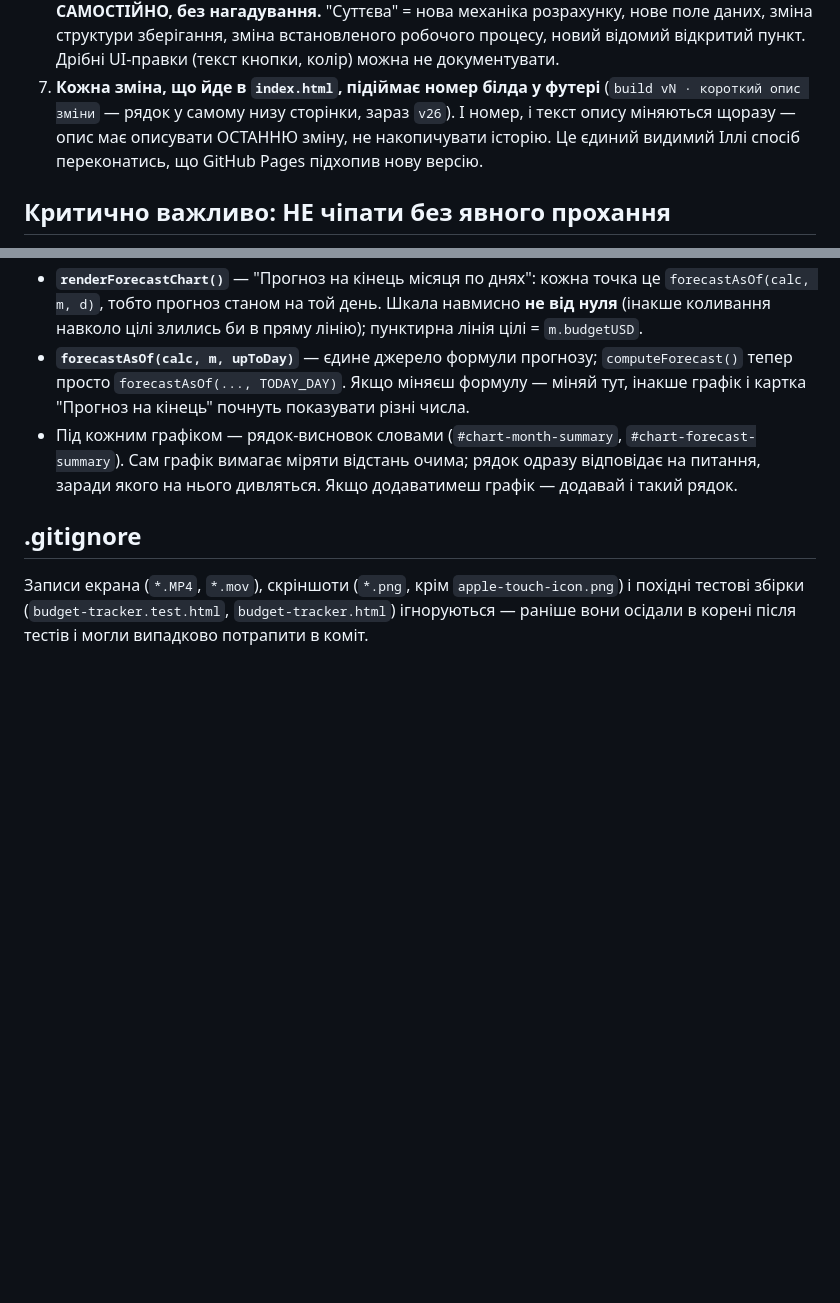
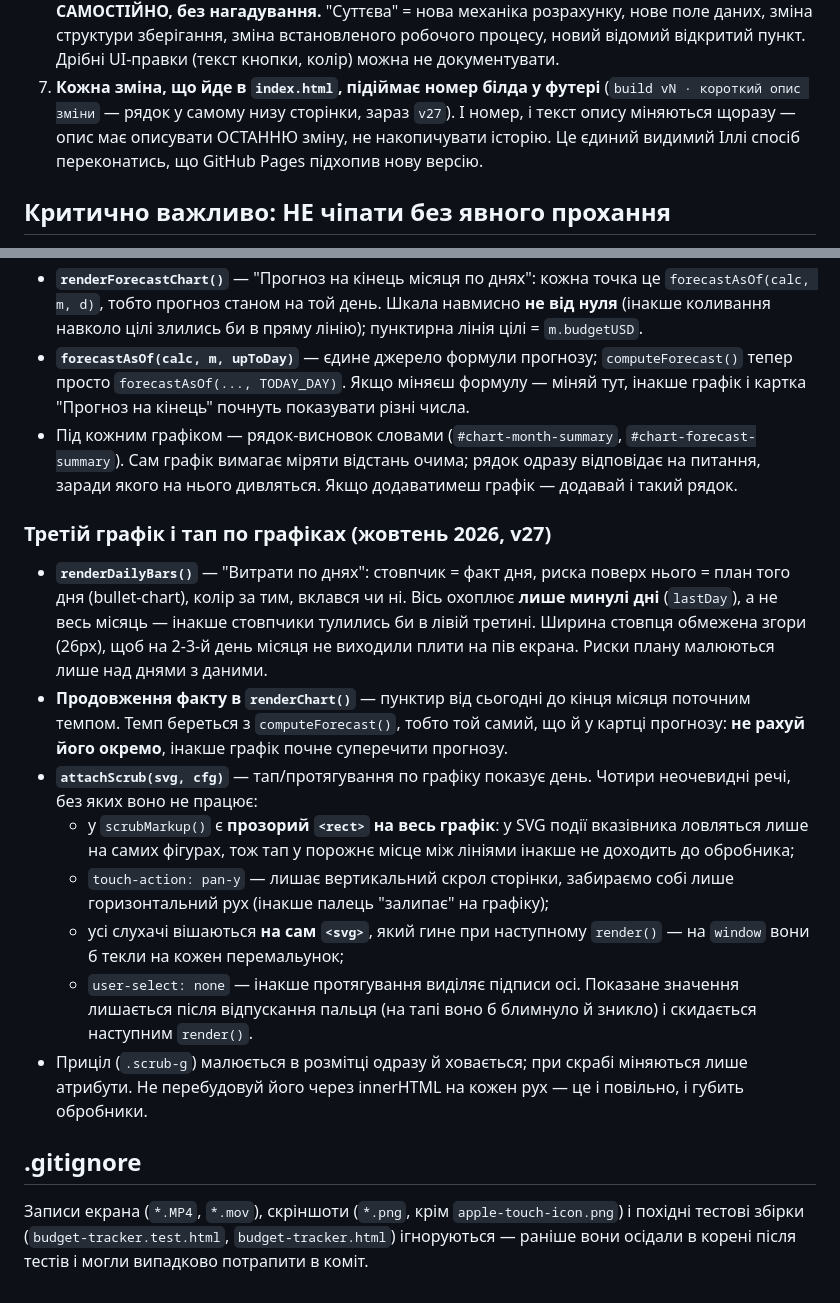
Before and after one commit to kazmirchuk96/month-budget-tracker, a Markdown page: CLAUDE.md, 2 parts joined by grey strips. Rendered like a GitHub page; blank space fills up the shorter version.

Commit message:
Задокументувати третій графік і скраб по графіках
Неочевидні деталі attachScrub (прозорий rect, touch-action, слухачі на
svg, user-select) і правило "темп для продовження береться з
computeForecast, не рахується окремо".

Co-Authored-By: Claude Opus 5 <noreply@anthropic.com>

```diff
--- a/CLAUDE.md
+++ b/CLAUDE.md
@@ -62,7 +62,7 @@
    Дрібні UI-правки (текст кнопки, колір) можна не документувати.
 7. **Кожна зміна, що йде в `index.html`, підіймає номер білда у футері**
    (`build vN · короткий опис зміни` — рядок у самому низу сторінки, зараз
-   `v26`). І номер, і текст опису міняються щоразу — опис має описувати
+   `v27`). І номер, і текст опису міняються щоразу — опис має описувати
    ОСТАННЮ зміну, не накопичувати історію. Це єдиний видимий Іллі спосіб
    переконатись, що GitHub Pages підхопив нову версію.
 
@@ -379,6 +379,34 @@ GitHub Pages підхоплює зміни з `main` автоматично пр
   рядок одразу відповідає на питання, заради якого на нього дивляться.
   Якщо додаватимеш графік — додавай і такий рядок.
 
+### Третій графік і тап по графіках (жовтень 2026, v27)
+
+- **`renderDailyBars()`** — "Витрати по днях": стовпчик = факт дня, риска
+  поверх нього = план того дня (bullet-chart), колір за тим, вклався чи ні.
+  Вісь охоплює **лише минулі дні** (`lastDay`), а не весь місяць — інакше
+  стовпчики тулились би в лівій третині. Ширина стовпця обмежена згори
+  (26px), щоб на 2-3-й день місяця не виходили плити на пів екрана.
+  Риски плану малюються лише над днями з даними.
+- **Продовження факту в `renderChart()`** — пунктир від сьогодні до кінця
+  місяця поточним темпом. Темп береться з `computeForecast()`, тобто той
+  самий, що й у картці прогнозу: **не рахуй його окремо**, інакше графік
+  почне суперечити прогнозу.
+- **`attachScrub(svg, cfg)`** — тап/протягування по графіку показує день.
+  Чотири неочевидні речі, без яких воно не працює:
+  - у `scrubMarkup()` є **прозорий `<rect>` на весь графік**: у SVG події
+    вказівника ловляться лише на самих фігурах, тож тап у порожнє місце
+    між лініями інакше не доходить до обробника;
+  - `touch-action: pan-y` — лишає вертикальний скрол сторінки, забираємо
+    собі лише горизонтальний рух (інакше палець "залипає" на графіку);
+  - усі слухачі вішаються **на сам `<svg>`**, який гине при наступному
+    `render()` — на `window` вони б текли на кожен перемальунок;
+  - `user-select: none` — інакше протягування виділяє підписи осі.
+  Показане значення лишається після відпускання пальця (на тапі воно б
+  блимнуло й зникло) і скидається наступним `render()`.
+- Приціл (`.scrub-g`) малюється в розмітці одразу й ховається; при скрабі
+  міняються лише атрибути. Не перебудовуй його через innerHTML на кожен
+  рух — це і повільно, і губить обробники.
+
 ## .gitignore
 
 Записи екрана (`*.MP4`, `*.mov`), скріншоти (`*.png`, крім
```
